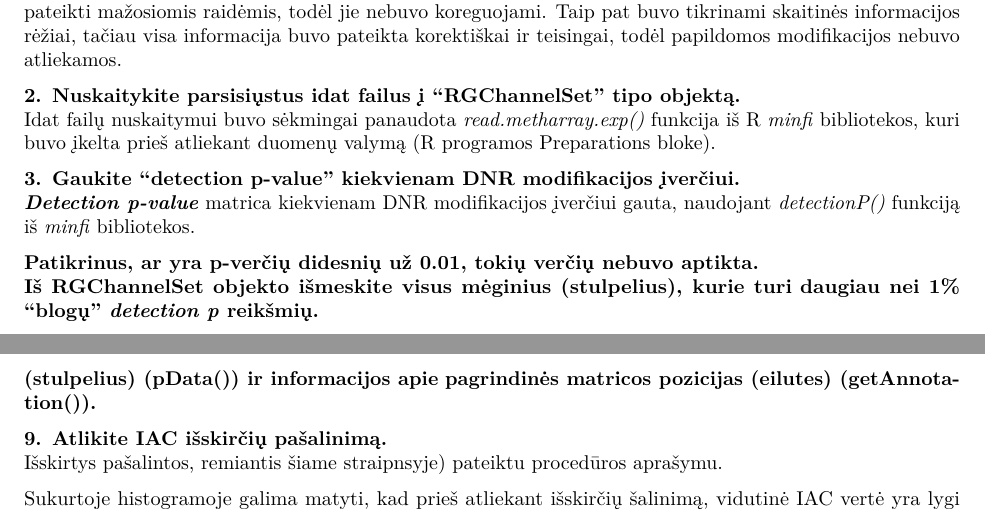
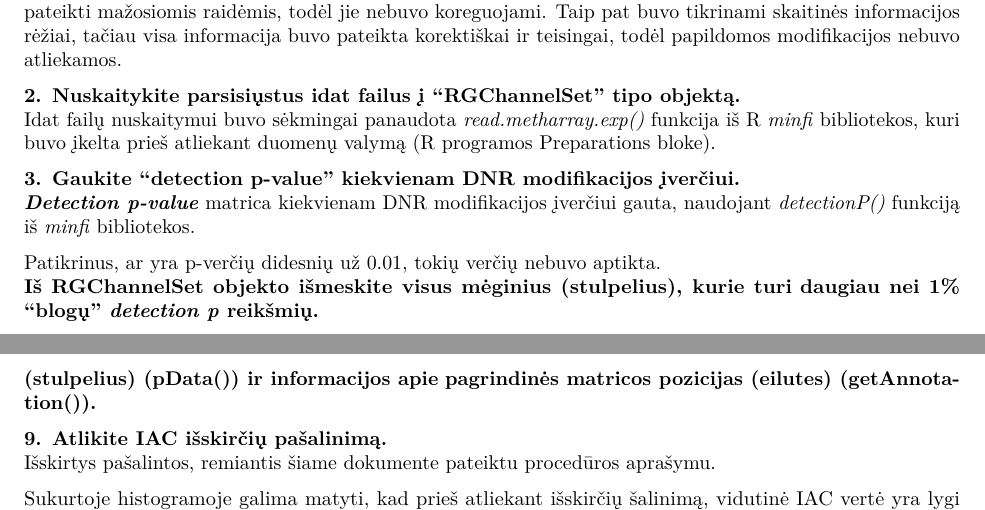
Before and after one commit to kapelsinas/biomed-data-analysis-jdk, an R Markdown document (Task_2_JDK.Rmd): two parts of pages 1 and 2 of 2, joined at a grey line, cut so that both start at the same text. Rendered offline with R 4.5, knitr and Pandoc, then LaTeX, with nearby package versions; some code elsewhere in the file could not run offline.

Commit message:
Update Task_2_JDK.Rmd

````diff
--- a/Task_2_JDK.Rmd
+++ b/Task_2_JDK.Rmd
@@ -63,7 +63,7 @@ badPValues <- colMeans(detP) > 0.01
 keep <- colMeans(detP) < 0.01
 ```
 
-**Patikrinus, ar yra p-verčių didesnių už 0.01, tokių verčių nebuvo aptikta.**\
+Patikrinus, ar yra p-verčių didesnių už 0.01, tokių verčių nebuvo aptikta.\
 **Iš RGChannelSet objekto išmeskite visus mėginius (stulpelius), kurie turi**
 **daugiau nei 1% "blogų" *detection p* reikšmių.**
 
@@ -156,7 +156,7 @@ save(annotation, file = "annotation.Rdata")
 ```
 
 **9. Atlikite IAC išskirčių pašalinimą.**\
-Išskirtys pašalintos, remiantis [šiame straipnsyje](https://horvath.genetics.ucla.edu/html/CoexpressionNetwork/HumanBrainTranscriptome/Identification%20and%20Removal%20of%20Outlier%20Samples.pdf)) pateiktu procedūros aprašymu.
+Išskirtys pašalintos, remiantis [šiame dokumente](https://horvath.genetics.ucla.edu/html/CoexpressionNetwork/HumanBrainTranscriptome/Identification%20and%20Removal%20of%20Outlier%20Samples.pdf) pateiktu procedūros aprašymu.
 
 ```{r Task_9_1, message=FALSE, warning=FALSE, include=FALSE}
 load("beta.Rdata")
````
